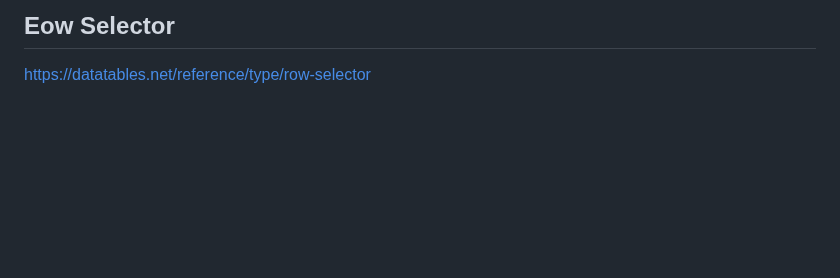
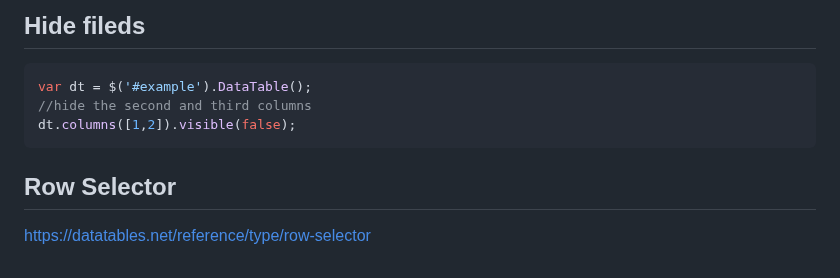
Before and after one commit to Gitart/Jscore, a Markdown page: datetable/readme.md, the part around one of its changes. Drawn GitHub-style; blank space fills up the shorter version.

````diff
--- a/datetable/readme.md
+++ b/datetable/readme.md
@@ -352,4 +430,15 @@ function SearchClear(){
 
 
-## Eow Selector
+## Hide fileds
+```js
+var dt = $('#example').DataTable();
+//hide the second and third columns
+dt.columns([1,2]).visible(false);
+```
+
+
+
+
+
+## Row Selector
 https://datatables.net/reference/type/row-selector
````
Also changed, not shown: other parts of datetable/readme.md (+78 -0 lines).
